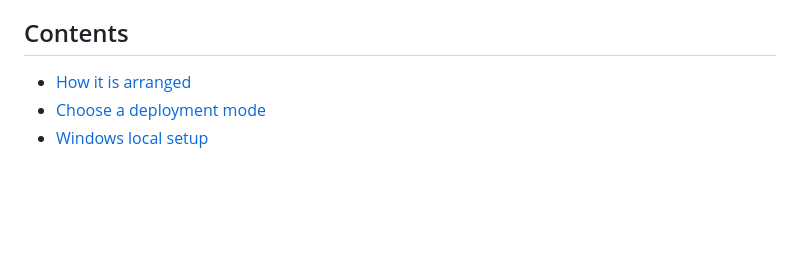
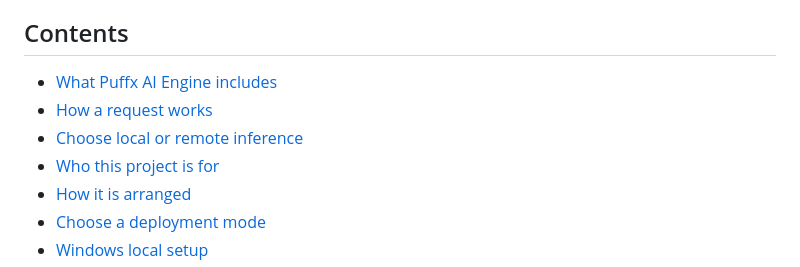
Before and after one commit to puffxhost/puffx-ai-engine, a Markdown page: README.md, the part around the change. Drawn GitHub-style; blank space fills up the shorter version.

Commit message:
Add overview links to README contents

```diff
--- a/README.md
+++ b/README.md
@@ -45,6 +45,10 @@ This repository is an early, usable starter—not a fully audited production pla
 
 ## Contents
 
+- [What Puffx AI Engine includes](#what-puffx-ai-engine-includes)
+- [How a request works](#how-a-request-works)
+- [Choose local or remote inference](#choose-local-or-remote-inference)
+- [Who this project is for](#who-this-project-is-for)
 - [How it is arranged](#how-it-is-arranged)
 - [Choose a deployment mode](#choose-a-deployment-mode)
 - [Windows local setup](#windows-local-setup)
```
